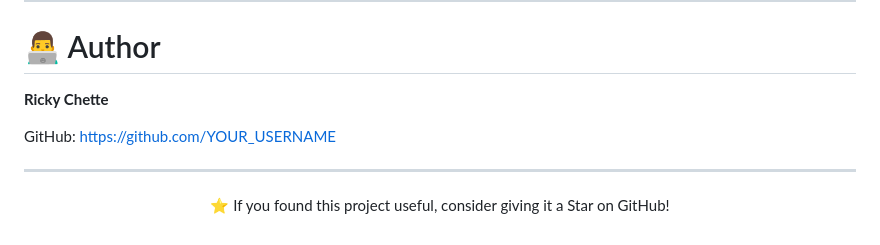
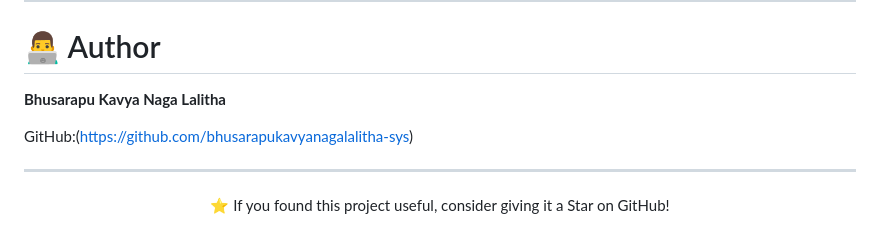
Before and after one commit to bhusarapukavyanagalalitha-sys/A-Comprehensive-Measure-of-Well-Being, a Markdown page: README.md, the part around the change. GitHub-like rendering.

```diff
--- a/README.md
+++ b/README.md
@@ -189,9 +189,9 @@ This project is licensed under the MIT License.
 
 # 👨‍💻 Author
 
-**Ricky Chette**
+**Bhusarapu Kavya Naga Lalitha**
 
-GitHub: https://github.com/YOUR_USERNAME
+GitHub:(https://github.com/bhusarapukavyanagalalitha-sys)
 
 ---
 
```
